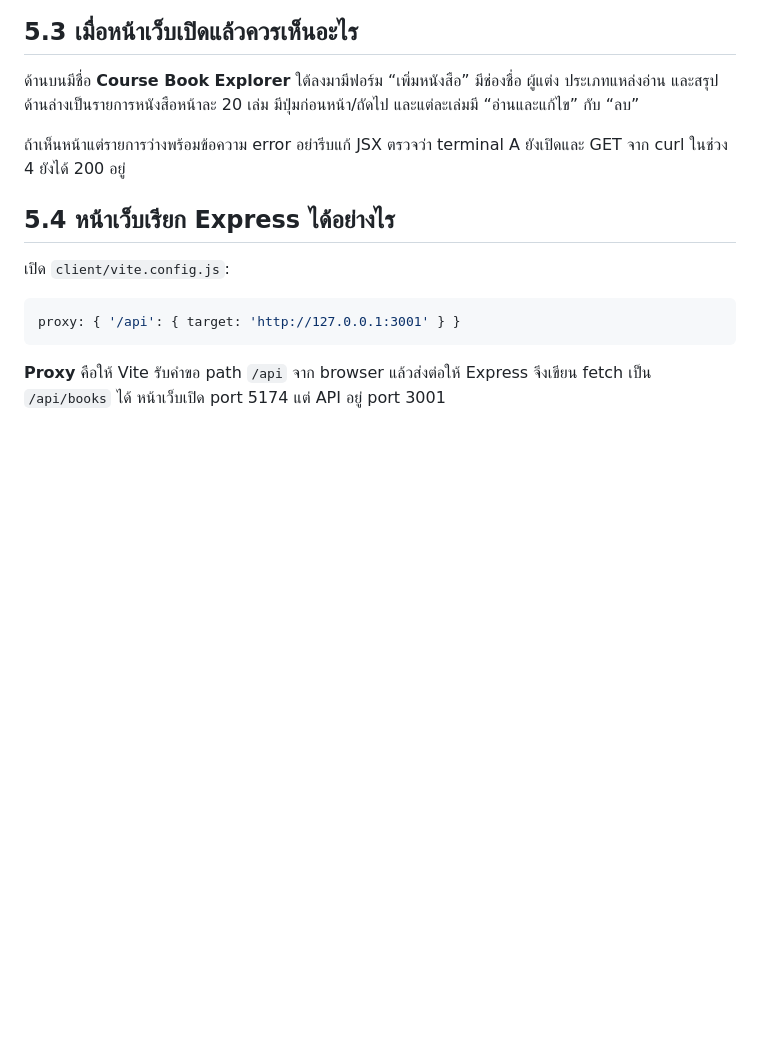
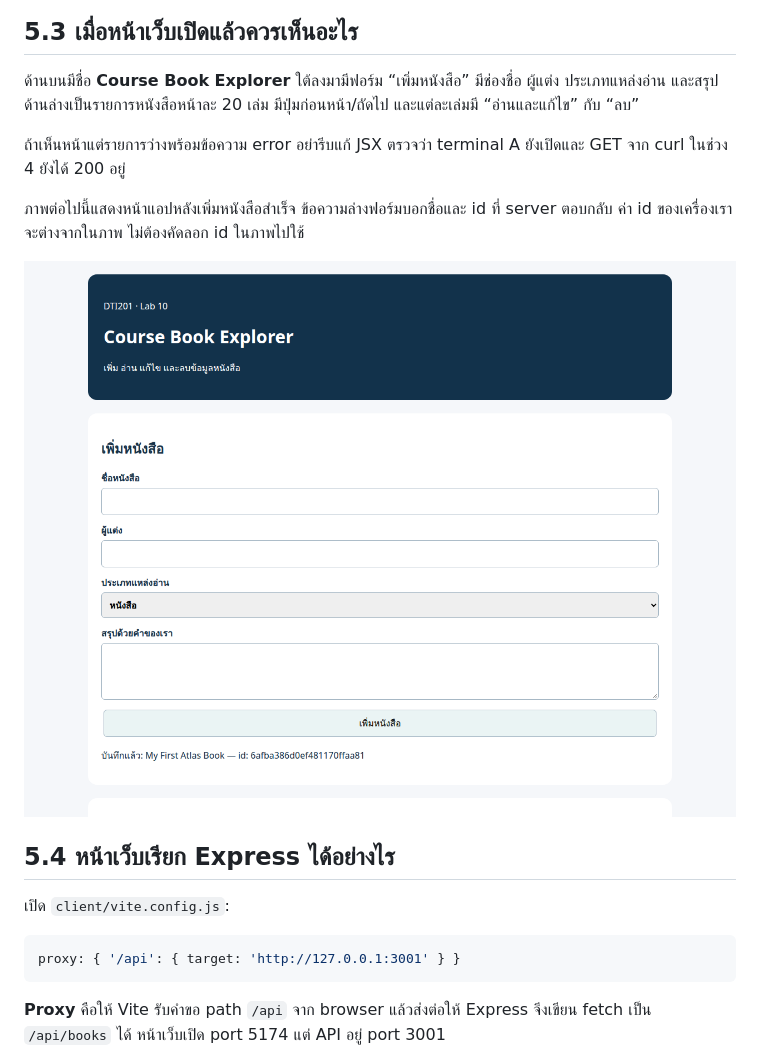
Before and after one commit to 3-courses/dti201-fullstack-inclass-labs-1-2569, a Markdown page: docs/lab10/04-react-and-checks.md, the part around the change. GitHub-like rendering; pictures changed too: assets/lab10/react-book-app.png (added); blank space fills up the shorter version.

Commit message:
Show the running React form and successful book save

```diff
--- a/docs/lab10/04-react-and-checks.md
+++ b/docs/lab10/04-react-and-checks.md
@@ -48,6 +48,10 @@ npm run dev
 ด้านบนมีชื่อ **Course Book Explorer** ใต้ลงมามีฟอร์ม “เพิ่มหนังสือ” มีช่องชื่อ ผู้แต่ง ประเภทแหล่งอ่าน และสรุป ด้านล่างเป็นรายการหนังสือหน้าละ 20 เล่ม มีปุ่มก่อนหน้า/ถัดไป และแต่ละเล่มมี “อ่านและแก้ไข” กับ “ลบ”
 
 ถ้าเห็นหน้าแต่รายการว่างพร้อมข้อความ error อย่ารีบแก้ JSX ตรวจว่า terminal A ยังเปิดและ GET จาก curl ในช่วง 4 ยังได้ 200 อยู่
+
+ภาพต่อไปนี้แสดงหน้าแอปหลังเพิ่มหนังสือสำเร็จ ข้อความล่างฟอร์มบอกชื่อและ id ที่ server ตอบกลับ ค่า id ของเครื่องเราจะต่างจากในภาพ ไม่ต้องคัดลอก id ในภาพไปใช้
+
+![หน้า React จริงหลังเพิ่ม My First Atlas Book สำเร็จ](../../assets/lab10/react-book-app.png)
 
 ## 5.4 หน้าเว็บเรียก Express ได้อย่างไร
 
```
